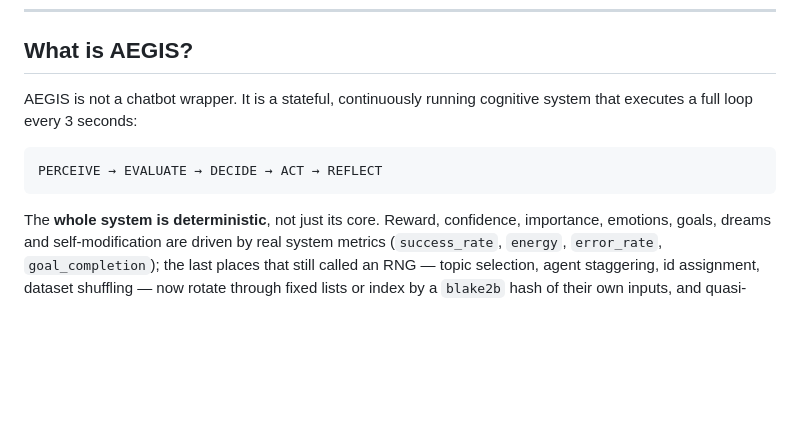
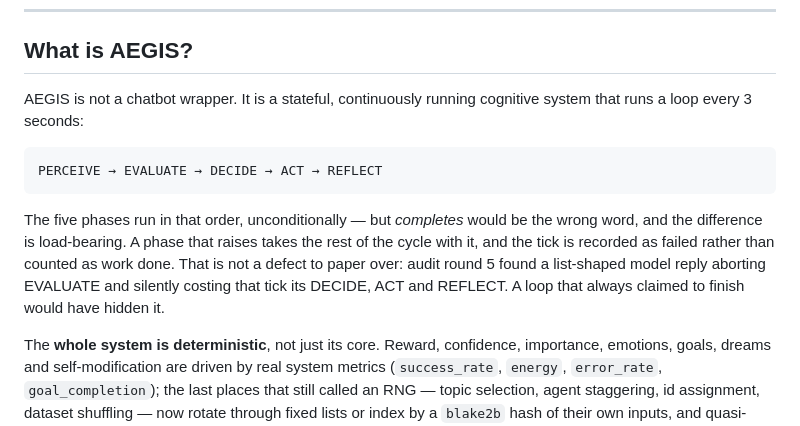
Before and after one commit to xamurapi/AEGIS, a Markdown page: README.md, the part around the change. Drawn GitHub-style; blank space fills up the shorter version.

Commit message:
readme: the loop runs every tick, it does not always complete
"Executes a full loop every 3 seconds" was true of the schedule and wrong about
the outcome. The five phases are called unconditionally and in order, but they
sit inside one try/except: a phase that raises takes the rest of the cycle with
it and the tick is recorded as failed. Verified both ways - a healthy tick runs
[perceive, evaluate, decide, act, reflect]; with EVALUATE raising, only
[perceive] runs.

This is exactly the failure round 5 found, where a list-shaped model reply
aborted EVALUATE and silently cost that tick its DECIDE, ACT and REFLECT. A
README that promised the loop always finishes would have made that harder to
see, not easier.

Co-Authored-By: Claude Fable 5 <noreply@anthropic.com>

````diff
--- a/README.md
+++ b/README.md
@@ -18,11 +18,18 @@
 
 ## What is AEGIS?
 
-AEGIS is not a chatbot wrapper. It is a stateful, continuously running cognitive system that executes a full loop every 3 seconds:
+AEGIS is not a chatbot wrapper. It is a stateful, continuously running cognitive system that runs a loop every 3 seconds:
 
 ```
 PERCEIVE → EVALUATE → DECIDE → ACT → REFLECT
 ```
+
+The five phases run in that order, unconditionally — but *completes* would be the
+wrong word, and the difference is load-bearing. A phase that raises takes the rest
+of the cycle with it, and the tick is recorded as failed rather than counted as
+work done. That is not a defect to paper over: audit round 5 found a list-shaped
+model reply aborting EVALUATE and silently costing that tick its DECIDE, ACT and
+REFLECT. A loop that always claimed to finish would have hidden it.
 
 The **whole system is deterministic**, not just its core. Reward, confidence, importance, emotions, goals, dreams and self-modification are driven by real system metrics (`success_rate`, `energy`, `error_rate`, `goal_completion`); the last places that still called an RNG — topic selection, agent staggering, id assignment, dataset shuffling — now rotate through fixed lists or index by a `blake2b` hash of their own inputs, and quasi-random sampling uses Halton sequences. A test walks every file under `aegis/` and fails on an `import random`, an `np.random`, or any RNG call, and a second test proves the replacements still do real work rather than returning a constant.
 
````
